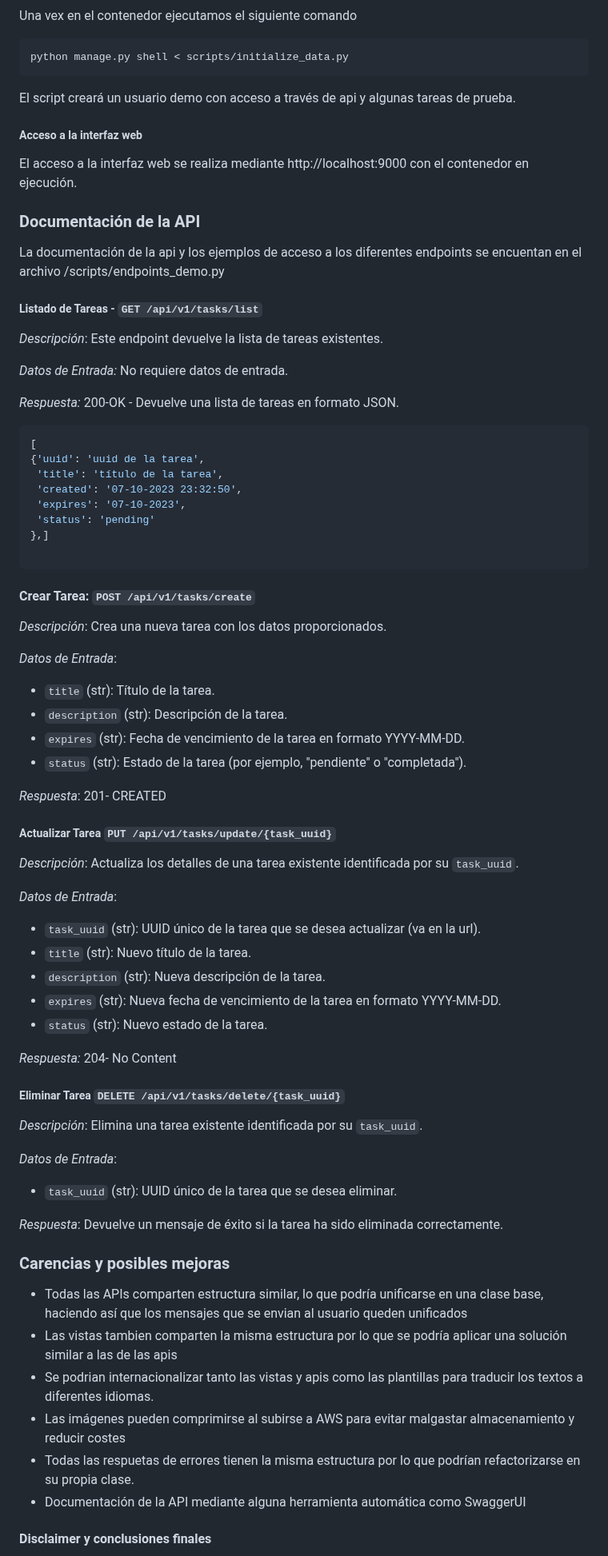
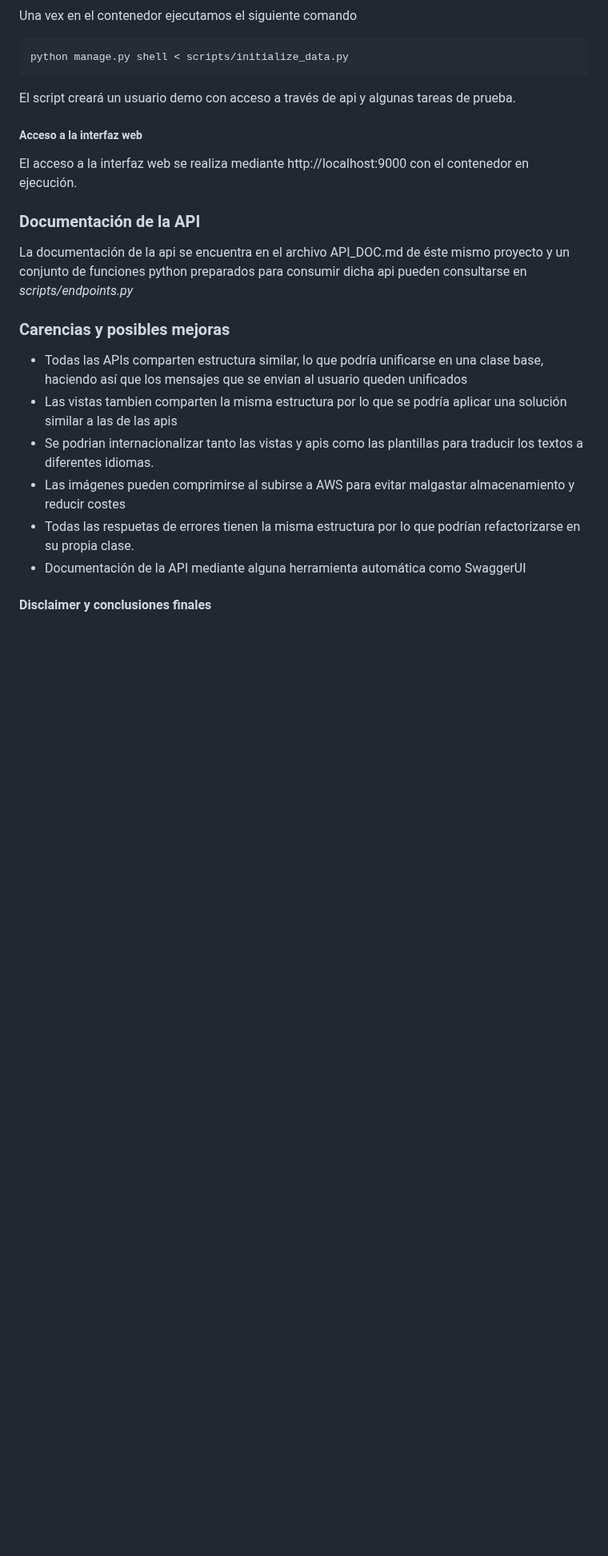
Before and after one commit to brauliohrdz/tasks_manager, a Markdown page: README.md, the part around the change. Shown at 80% size. GitHub-like rendering; blank space fills up the shorter version.

Commit message:
Documentación , separar la documentación de la api.

````diff
--- a/README.md
+++ b/README.md
@@ -134,70 +134,7 @@ El acceso a la interfaz web se realiza mediante http://localhost:9000  con el co
 
 ### Documentación de la API
 
-La documentación de la api y los ejemplos de acceso a los diferentes endpoints se encuentan en el archivo /scripts/endpoints_demo.py
-
-
-
-
-##### Listado de Tareas  -  `GET /api/v1/tasks/list`
-
-*Descripción*: Este endpoint devuelve la lista de tareas existentes.
-
-*Datos de Entrada:*  No requiere datos de entrada.
-
-*Respuesta:*  200-OK -  Devuelve una lista de tareas en formato JSON.
-
-```json
-[
-{'uuid': 'uuid de la tarea',
- 'title': 'título de la tarea',
- 'created': '07-10-2023 23:32:50',
- 'expires': '07-10-2023',
- 'status': 'pending'
-},]
-
-```
-
-#### Crear Tarea: `POST /api/v1/tasks/create`
-
-*Descripción*: Crea una nueva tarea con los datos proporcionados.
-
-*Datos de Entrada*:
-
-- `title` (str): Título de la tarea.
-- `description` (str): Descripción de la tarea.
-- `expires` (str): Fecha de vencimiento de la tarea en formato YYYY-MM-DD.
-- `status` (str): Estado de la tarea (por ejemplo, "pendiente" o "completada").
-
-*Respuesta*:  201- CREATED
-
-
-
-##### Actualizar Tarea  `PUT /api/v1/tasks/update/{task_uuid}`
-
-*Descripción*: Actualiza los detalles de una tarea existente identificada por su `task_uuid`.
-
-*Datos de Entrada*:
-
-- `task_uuid` (str): UUID único de la tarea que se desea actualizar (va en la url).
-- `title` (str): Nuevo título de la tarea.
-- `description` (str): Nueva descripción de la tarea.
-- `expires` (str): Nueva fecha de vencimiento de la tarea en formato YYYY-MM-DD.
-- `status` (str): Nuevo estado de la tarea.
-
-*Respuesta:*  204- No Content
-
-
-
-##### Eliminar Tarea  `DELETE /api/v1/tasks/delete/{task_uuid}`
-
-*Descripción*: Elimina una tarea existente identificada por su `task_uuid`.
-
-*Datos de Entrada*:
-
-- `task_uuid` (str): UUID único de la tarea que se desea eliminar.
-
-*Respuesta*: Devuelve un mensaje de éxito si la tarea ha sido eliminada correctamente.
+La documentación de la api  se encuentra en el archivo API_DOC.md de éste mismo proyecto y un conjunto de funciones python preparados para consumir dicha api pueden consultarse en *scripts/endpoints.py*
 
 
 
````
Also changed, not shown: API_DOC.md (added, +166 -0 lines).
